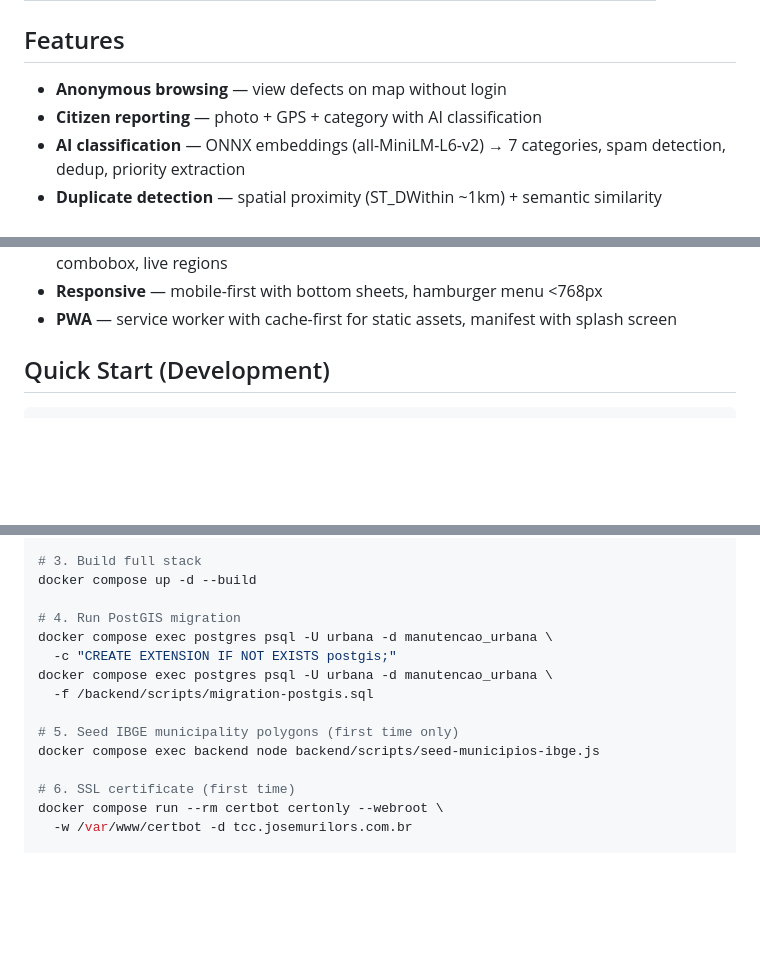
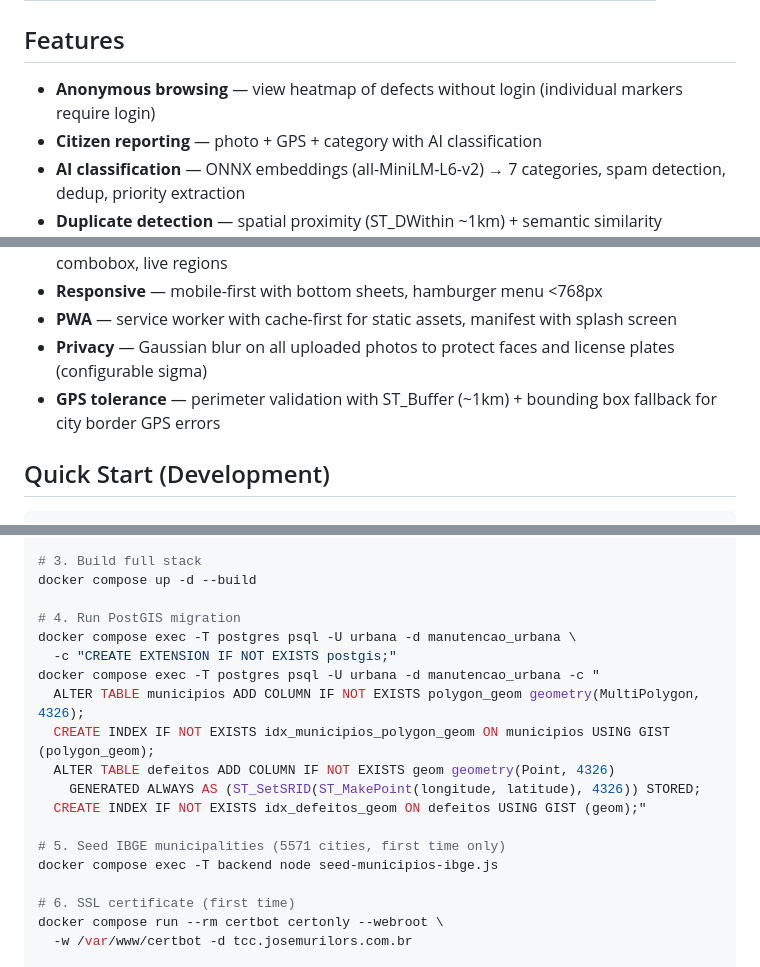
Before and after one commit to caiocinel/tcc-manutencao-urbana, a Markdown page: README.md, 3 parts joined by grey strips. Drawn GitHub-style; blank space fills up the shorter version.

Commit message:
docs: Update README with privacy blur, GPS tolerance, IBGE seed

```diff
--- a/README.md
+++ b/README.md
@@ -22,7 +22,7 @@ Full-stack PWA for reporting and managing urban infrastructure issues (potholes,
 
 ## Features
 
-- **Anonymous browsing** — view defects on map without login
+- **Anonymous browsing** — view heatmap of defects without login (individual markers require login)
 - **Citizen reporting** — photo + GPS + category with AI classification
 - **AI classification** — ONNX embeddings (all-MiniLM-L6-v2) → 7 categories, spam detection, dedup, priority extraction
 - **Duplicate detection** — spatial proximity (ST_DWithin ~1km) + semantic similarity (embedding cosine > 0.3)
@@ -43,6 +43,8 @@ Full-stack PWA for reporting and managing urban infrastructure issues (potholes,
 - **Accessibility** — WCAG AA: aria-labels, skip-link, keyboard navigation, focus-visible, combobox, live regions
 - **Responsive** — mobile-first with bottom sheets, hamburger menu <768px
 - **PWA** — service worker with cache-first for static assets, manifest with splash screen
+- **Privacy** — Gaussian blur on all uploaded photos to protect faces and license plates (configurable sigma)
+- **GPS tolerance** — perimeter validation with ST_Buffer (~1km) + bounding box fallback for city border GPS errors
 
 ## Quick Start (Development)
 
@@ -88,13 +90,17 @@ cp .env.production backend/.env
 docker compose up -d --build
 
 # 4. Run PostGIS migration
-docker compose exec postgres psql -U urbana -d manutencao_urbana \
+docker compose exec -T postgres psql -U urbana -d manutencao_urbana \
   -c "CREATE EXTENSION IF NOT EXISTS postgis;"
-docker compose exec postgres psql -U urbana -d manutencao_urbana \
-  -f /backend/scripts/migration-postgis.sql
+docker compose exec -T postgres psql -U urbana -d manutencao_urbana -c "
+  ALTER TABLE municipios ADD COLUMN IF NOT EXISTS polygon_geom geometry(MultiPolygon, 4326);
+  CREATE INDEX IF NOT EXISTS idx_municipios_polygon_geom ON municipios USING GIST (polygon_geom);
+  ALTER TABLE defeitos ADD COLUMN IF NOT EXISTS geom geometry(Point, 4326)
+    GENERATED ALWAYS AS (ST_SetSRID(ST_MakePoint(longitude, latitude), 4326)) STORED;
+  CREATE INDEX IF NOT EXISTS idx_defeitos_geom ON defeitos USING GIST (geom);"
 
-# 5. Seed IBGE municipality polygons (first time only)
-docker compose exec backend node backend/scripts/seed-municipios-ibge.js
+# 5. Seed IBGE municipalities (5571 cities, first time only)
+docker compose exec -T backend node seed-municipios-ibge.js
 
 # 6. SSL certificate (first time)
 docker compose run --rm certbot certonly --webroot \
```
